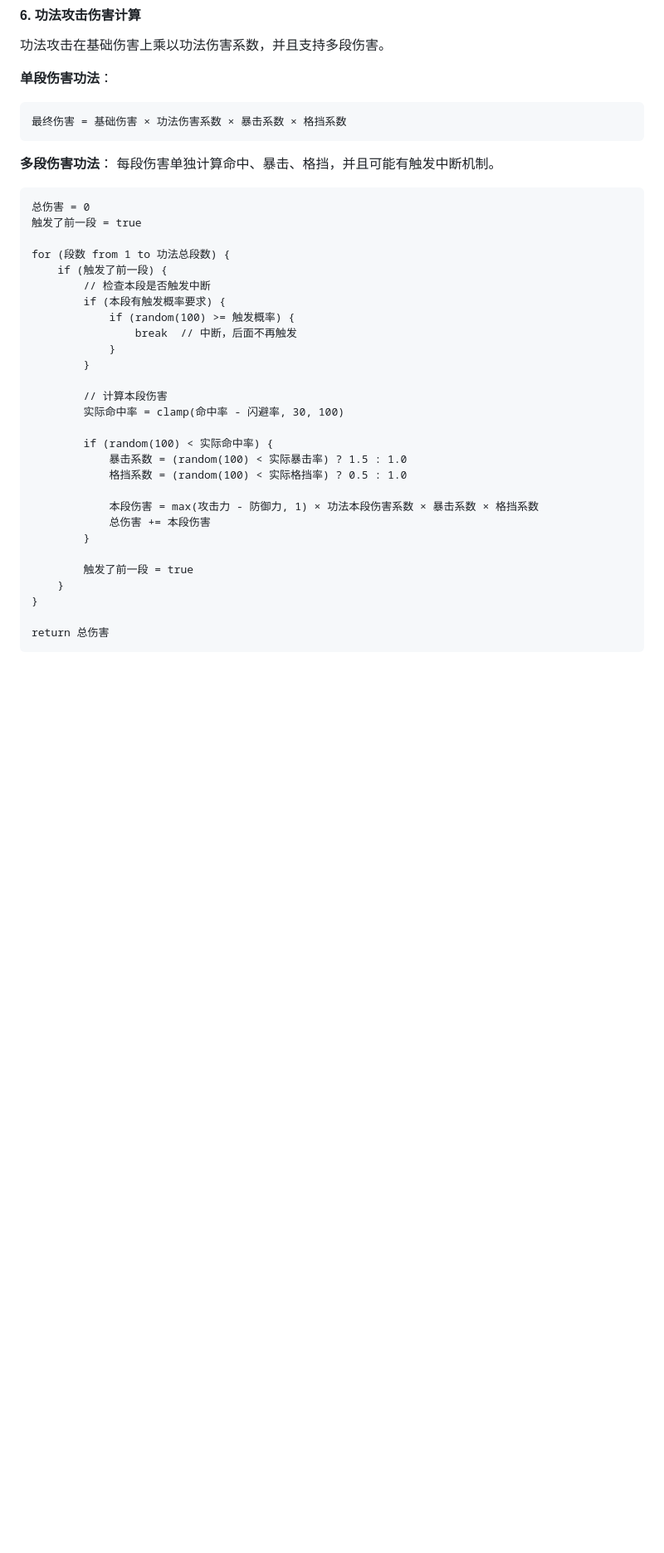
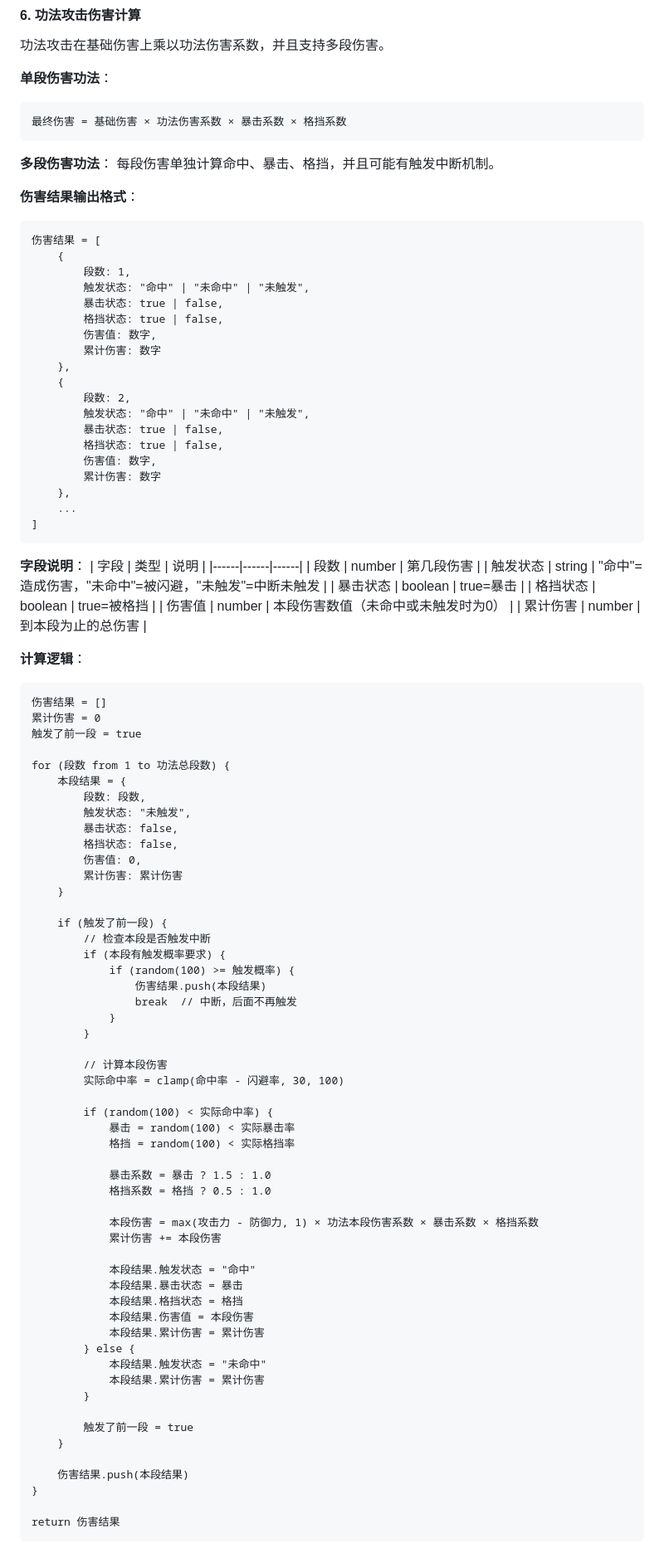
Before and after one commit to wangwsq00/xxqn, a Markdown page: doc/modules/05_战斗系统.md, the part around one of its changes. Shown at 83% size. Drawn GitHub-style; blank space fills up the shorter version.

Commit message:
feat: 修仙千年游戏设计文档初始化
Co-authored-by: traeagent <traeagent@users.noreply.github.com>

````diff
--- a/doc/modules/05_战斗系统.md
+++ b/doc/modules/05_战斗系统.md
@@ -187,15 +187,60 @@
 **多段伤害功法**：
 每段伤害单独计算命中、暴击、格挡，并且可能有触发中断机制。
 
+**伤害结果输出格式**：
 ```
-总伤害 = 0
+伤害结果 = [
+    {
+        段数: 1,
+        触发状态: "命中" | "未命中" | "未触发",
+        暴击状态: true | false,
+        格挡状态: true | false,
+        伤害值: 数字,
+        累计伤害: 数字
+    },
+    {
+        段数: 2,
+        触发状态: "命中" | "未命中" | "未触发",
+        暴击状态: true | false,
+        格挡状态: true | false,
+        伤害值: 数字,
+        累计伤害: 数字
+    },
+    ...
+]
+```
+
+**字段说明**：
+| 字段 | 类型 | 说明 |
+|------|------|------|
+| 段数 | number | 第几段伤害 |
+| 触发状态 | string | "命中"=造成伤害，"未命中"=被闪避，"未触发"=中断未触发 |
+| 暴击状态 | boolean | true=暴击 |
+| 格挡状态 | boolean | true=被格挡 |
+| 伤害值 | number | 本段伤害数值（未命中或未触发时为0） |
+| 累计伤害 | number | 到本段为止的总伤害 |
+
+**计算逻辑**：
+```
+伤害结果 = []
+累计伤害 = 0
 触发了前一段 = true
 
 for (段数 from 1 to 功法总段数) {
+    本段结果 = {
+        段数: 段数,
+        触发状态: "未触发",
+        暴击状态: false,
+        格挡状态: false,
+        伤害值: 0,
+        累计伤害: 累计伤害
+    }
+
     if (触发了前一段) {
         // 检查本段是否触发中断
         if (本段有触发概率要求) {
             if (random(100) >= 触发概率) {
+                伤害结果.push(本段结果)
                 break  // 中断，后面不再触发
             }
         }
@@ -204,16 +249,30 @@ for (段数 from 1 to 功法总段数) {
         实际命中率 = clamp(命中率 - 闪避率, 30, 100)
 
         if (random(100) < 实际命中率) {
-            暴击系数 = (random(100) < 实际暴击率) ? 1.5 : 1.0
-            格挡系数 = (random(100) < 实际格挡率) ? 0.5 : 1.0
+            暴击 = random(100) < 实际暴击率
+            格挡 = random(100) < 实际格挡率
+
+            暴击系数 = 暴击 ? 1.5 : 1.0
+            格挡系数 = 格挡 ? 0.5 : 1.0
 
             本段伤害 = max(攻击力 - 防御力, 1) × 功法本段伤害系数 × 暴击系数 × 格挡系数
-            总伤害 += 本段伤害
+            累计伤害 += 本段伤害
+
+            本段结果.触发状态 = "命中"
+            本段结果.暴击状态 = 暴击
+            本段结果.格挡状态 = 格挡
+            本段结果.伤害值 = 本段伤害
+            本段结果.累计伤害 = 累计伤害
+        } else {
+            本段结果.触发状态 = "未命中"
+            本段结果.累计伤害 = 累计伤害
         }
 
         触发了前一段 = true
     }
+
+    伤害结果.push(本段结果)
 }
 
-return 总伤害
+return 伤害结果
 ```
````
Also changed, not shown: other parts of doc/modules/05_战斗系统.md (+10 -0 lines).
